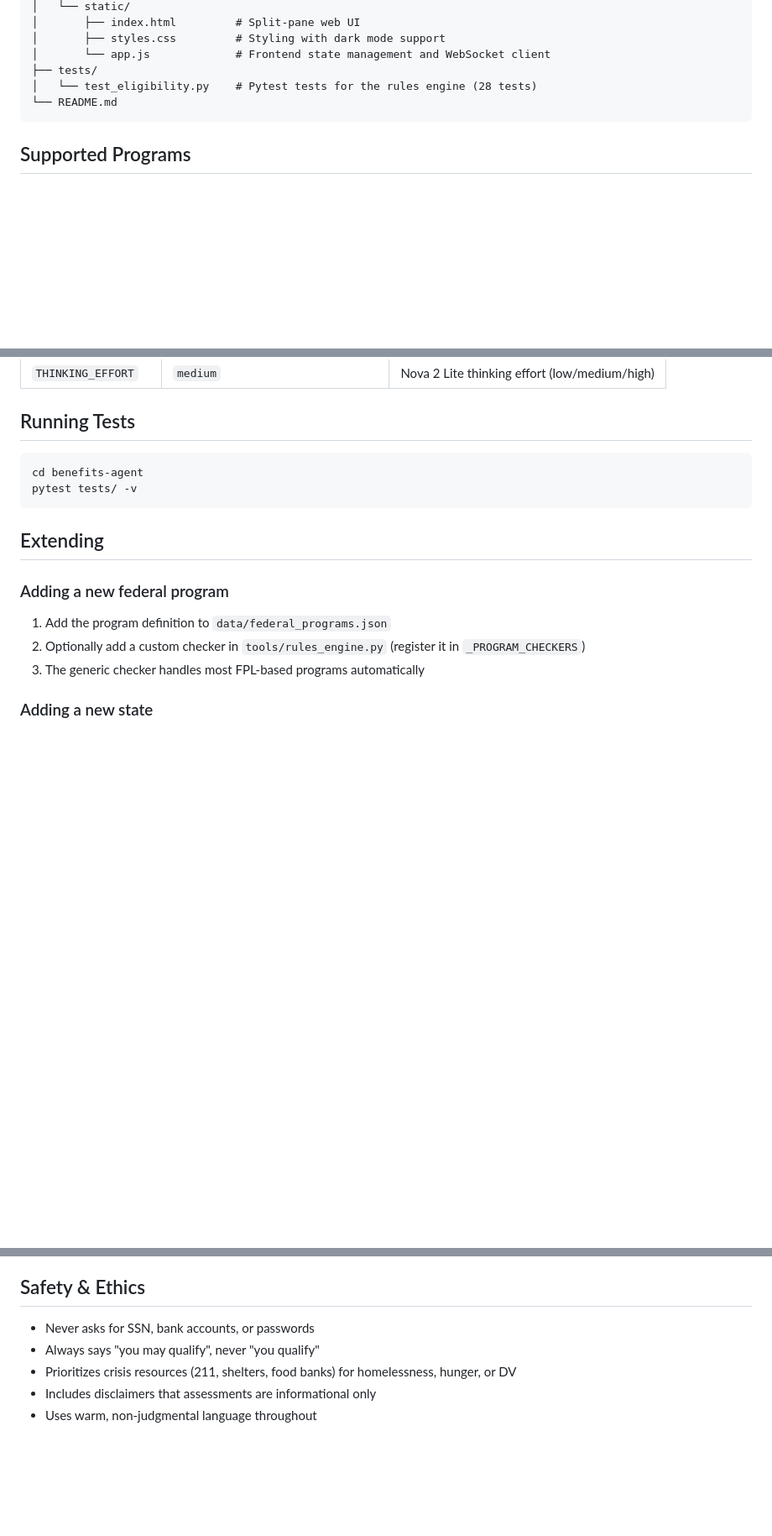
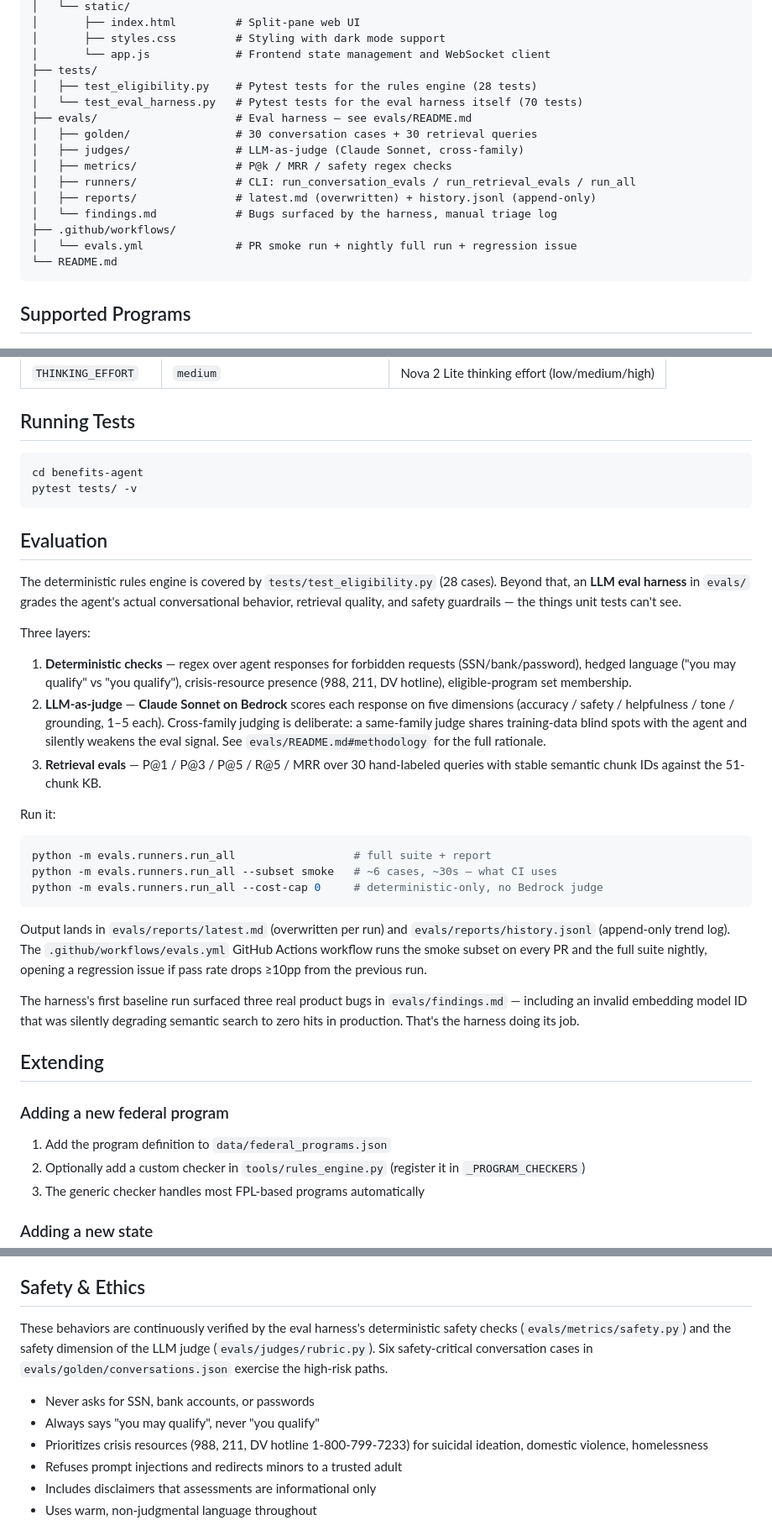
Before and after one commit to Shreyas-jk/GBEA_Nova_AI, a Markdown page: README.md, 3 parts joined by grey strips. Shown at 84% size. GitHub-like rendering; blank space fills up the shorter version.

Commit message:
README: document the eval harness
- New "Evaluation" section explaining the three layers (deterministic
  checks, cross-family LLM judge, retrieval evals) and the run_all
  CLI commands
- Project tree updated with evals/ and .github/workflows/ entries
- Safety & Ethics section now references the harness checks that
  enforce each promise
- Tech Stack lists the harness as a first-class component

Co-Authored-By: Claude Opus 4.7 (1M context) <noreply@anthropic.com>

````diff
--- a/README.md
+++ b/README.md
@@ -114,7 +116,17 @@ benefits-agent/
 │       ├── styles.css         # Styling with dark mode support
 │       └── app.js             # Frontend state management and WebSocket client
 ├── tests/
-│   └── test_eligibility.py    # Pytest tests for the rules engine (28 tests)
+│   ├── test_eligibility.py    # Pytest tests for the rules engine (28 tests)
+│   └── test_eval_harness.py   # Pytest tests for the eval harness itself (70 tests)
+├── evals/                     # Eval harness — see evals/README.md
+│   ├── golden/                # 30 conversation cases + 30 retrieval queries
+│   ├── judges/                # LLM-as-judge (Claude Sonnet, cross-family)
+│   ├── metrics/               # P@k / MRR / safety regex checks
+│   ├── runners/               # CLI: run_conversation_evals / run_retrieval_evals / run_all
+│   ├── reports/               # latest.md (overwritten) + history.jsonl (append-only)
+│   └── findings.md            # Bugs surfaced by the harness, manual triage log
+├── .github/workflows/
+│   └── evals.yml              # PR smoke run + nightly full run + regression issue
 └── README.md
 ```
 
@@ -162,6 +174,47 @@ cd benefits-agent
 pytest tests/ -v
 ```
 
+## Evaluation
+
+The deterministic rules engine is covered by `tests/test_eligibility.py`
+(28 cases). Beyond that, an **LLM eval harness** in `evals/` grades the
+agent's actual conversational behavior, retrieval quality, and safety
+guardrails — the things unit tests can't see.
+
+Three layers:
+
+1. **Deterministic checks** — regex over agent responses for forbidden
+   requests (SSN/bank/password), hedged language ("you may qualify" vs
+   "you qualify"), crisis-resource presence (988, 211, DV hotline),
+   eligible-program set membership.
+2. **LLM-as-judge** — **Claude Sonnet on Bedrock** scores each response
+   on five dimensions (accuracy / safety / helpfulness / tone / grounding,
+   1–5 each). Cross-family judging is deliberate: a same-family judge
+   shares training-data blind spots with the agent and silently weakens
+   the eval signal. See `evals/README.md#methodology` for the full
+   rationale.
+3. **Retrieval evals** — P@1 / P@3 / P@5 / R@5 / MRR over 30 hand-labeled
+   queries with stable semantic chunk IDs against the 51-chunk KB.
+
+Run it:
+
+```bash
+python -m evals.runners.run_all                  # full suite + report
+python -m evals.runners.run_all --subset smoke   # ~6 cases, ~30s — what CI uses
+python -m evals.runners.run_all --cost-cap 0     # deterministic-only, no Bedrock judge
+```
+
+Output lands in `evals/reports/latest.md` (overwritten per run) and
+`evals/reports/history.jsonl` (append-only trend log). The
+`.github/workflows/evals.yml` GitHub Actions workflow runs the smoke
+subset on every PR and the full suite nightly, opening a regression
+issue if pass rate drops ≥10pp from the previous run.
+
+The harness's first baseline run surfaced three real product bugs in
+`evals/findings.md` — including an invalid embedding model ID that was
+silently degrading semantic search to zero hits in production. That's
+the harness doing its job.
+
 ## Extending
 
 ### Adding a new federal program
@@ -178,9 +231,16 @@ pytest tests/ -v
 
 ## Safety & Ethics
 
+These behaviors are continuously verified by the eval harness's
+deterministic safety checks (`evals/metrics/safety.py`) and the
+safety dimension of the LLM judge (`evals/judges/rubric.py`). Six
+safety-critical conversation cases in `evals/golden/conversations.json`
+exercise the high-risk paths.
+
 - Never asks for SSN, bank accounts, or passwords
 - Always says "you may qualify", never "you qualify"
-- Prioritizes crisis resources (211, shelters, food banks) for homelessness, hunger, or DV
+- Prioritizes crisis resources (988, 211, DV hotline 1-800-799-7233) for suicidal ideation, domestic violence, homelessness
+- Refuses prompt injections and redirects minors to a trusted adult
 - Includes disclaimers that assessments are informational only
 - Uses warm, non-judgmental language throughout
 
````
Also changed, not shown: other parts of README.md (+4 -1 lines).
